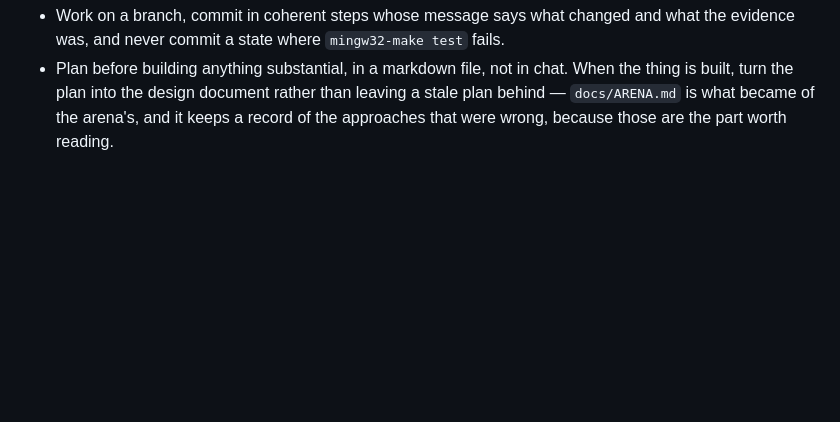
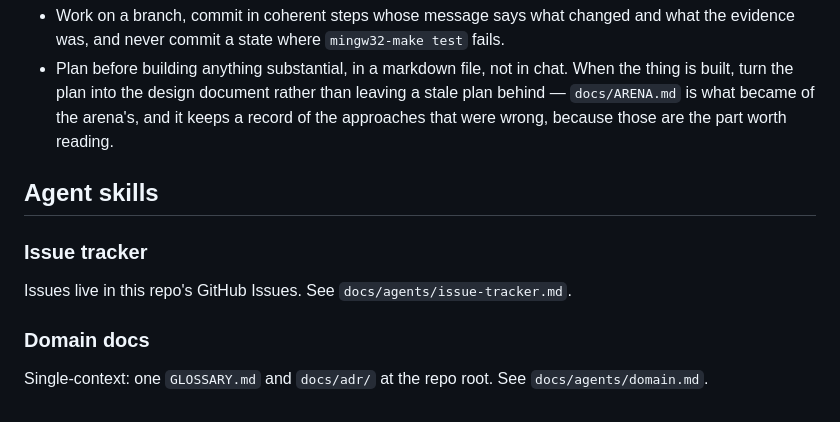
Before and after one commit to PhillysTheBest/exchange-lab, a Markdown page: CLAUDE.md, the part around the change. GitHub-like rendering; blank space fills up the shorter version.

Commit message:
Configure the repo for the engineering skills: GitHub issues, single-context domain docs

```diff
--- a/CLAUDE.md
+++ b/CLAUDE.md
@@ -385,3 +385,13 @@ loose from the fundamental is not a market and nothing read off one counts.
   thing is built, turn the plan into the design document rather than leaving a stale
   plan behind — `docs/ARENA.md` is what became of the arena's, and it keeps a record
   of the approaches that were wrong, because those are the part worth reading.
+
+## Agent skills
+
+### Issue tracker
+
+Issues live in this repo's GitHub Issues. See `docs/agents/issue-tracker.md`.
+
+### Domain docs
+
+Single-context: one `GLOSSARY.md` and `docs/adr/` at the repo root. See `docs/agents/domain.md`.
```
Also changed, not shown: docs/agents/domain.md (added, +51 -0 lines), docs/agents/issue-tracker.md (added, +46 -0 lines).
